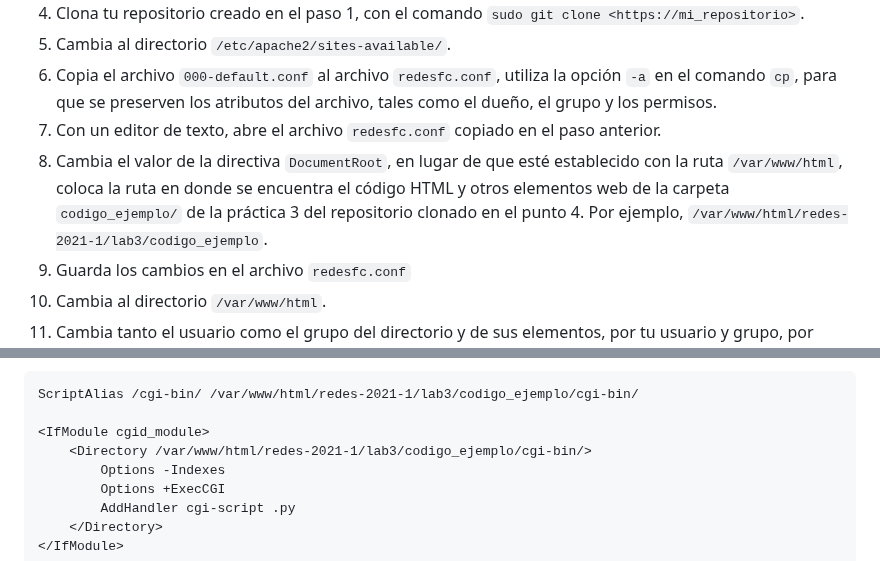
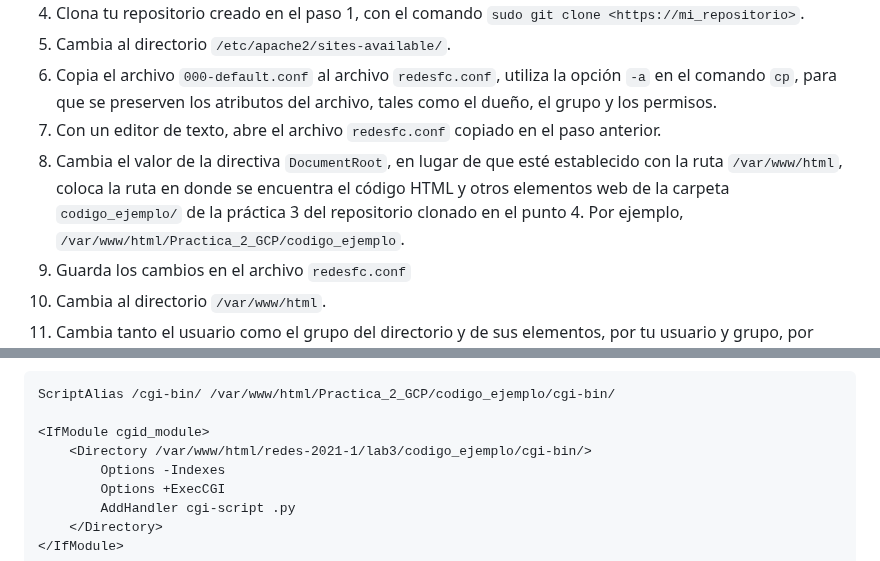
Before and after one commit to ZizuPM/Practica_2_GPC, a Markdown page: README.md, 2 parts joined by grey strips. Rendered like a GitHub page.

````diff
--- a/README.md
+++ b/README.md
@@ -13,7 +13,7 @@ El alumno centralizará el código fuente de un proyecto web en la nube con Git
 5.  Cambia al directorio `/etc/apache2/sites-available/`.
 6.  Copia el archivo `000-default.conf` al archivo `redesfc.conf`, utiliza la opción `-a` en el comando `cp`, para que se preserven los atributos del archivo, tales como el dueño, el grupo y los permisos.
 7.  Con un editor de texto, abre el archivo `redesfc.conf` copiado en el paso anterior.
-8.  Cambia el valor de la directiva `DocumentRoot`, en lugar de que esté establecido con la ruta `/var/www/html`, coloca la ruta en donde se encuentra el código HTML y otros elementos web de la carpeta `codigo_ejemplo/` de la práctica 3 del repositorio clonado en el punto 4. Por ejemplo, `/var/www/html/redes-2021-1/lab3/codigo_ejemplo`.
+8.  Cambia el valor de la directiva `DocumentRoot`, en lugar de que esté establecido con la ruta `/var/www/html`, coloca la ruta en donde se encuentra el código HTML y otros elementos web de la carpeta `codigo_ejemplo/` de la práctica 3 del repositorio clonado en el punto 4. Por ejemplo, `/var/www/html/Practica_2_GCP/codigo_ejemplo`.
 9.  Guarda los cambios en el archivo `redesfc.conf`
 10. Cambia al directorio `/var/www/html`.
 11. Cambia tanto el usuario como el grupo del directorio y de sus elementos, por tu usuario y grupo, por ejemplo `chown -R ubuntu:ubuntu redes-2021-1/`
@@ -33,7 +33,7 @@ El alumno centralizará el código fuente de un proyecto web en la nube con Git
 18.  En el mismo archivo `redesfc.conf`, agrega justo debajo de las líneas que se colocaron en el paso 14, las siguientes líneas para configurar la ejecución de scripts de Python en el directorio en donde está el repositorio de git. Verifica que la ruta del directorio para tu caso sea el correcto.
 
 ```
-ScriptAlias /cgi-bin/ /var/www/html/redes-2021-1/lab3/codigo_ejemplo/cgi-bin/
+ScriptAlias /cgi-bin/ /var/www/html/Practica_2_GCP/codigo_ejemplo/cgi-bin/
 
 <IfModule cgid_module>
     <Directory /var/www/html/redes-2021-1/lab3/codigo_ejemplo/cgi-bin/>
````
Also changed, not shown: other parts of README.md (+1 -1 lines).
